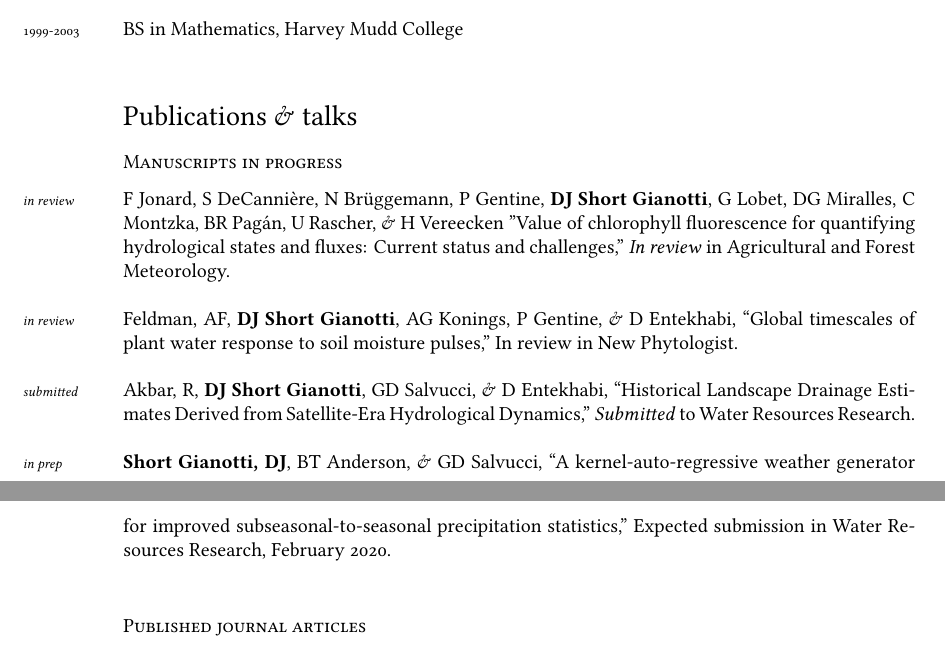
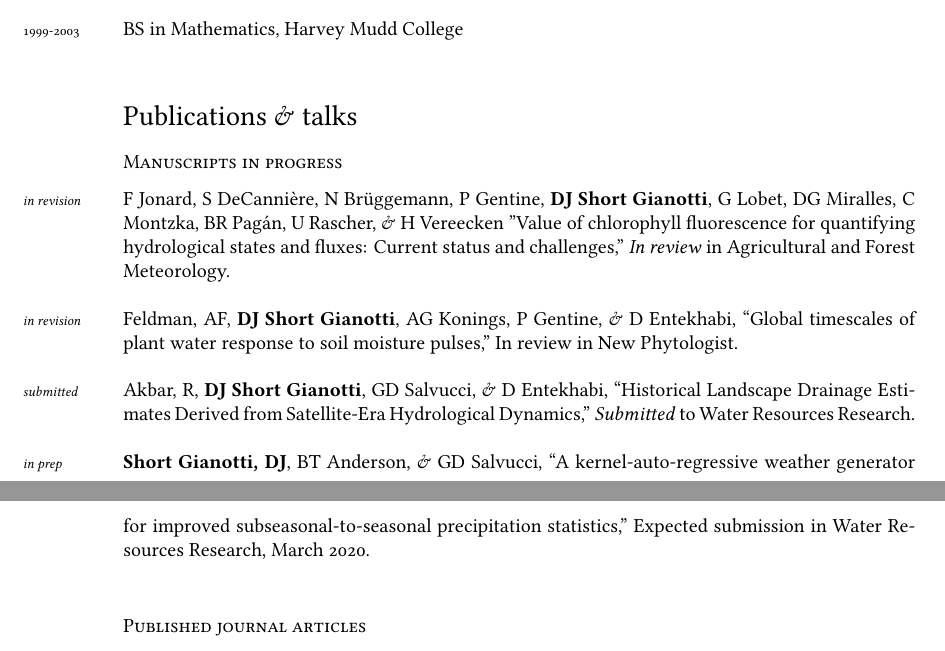
Before and after one commit to dgianotti/CV, a LaTeX CV (DJSG-CV.tex): two parts of pages 1 and 2 of 9, joined at a grey line, cut so that both start at the same text. Compiled offline with XeLaTeX; a missing font is replaced by an installed copy or a similar font.

Commit message:
Adds Francois review and Andrew New Phyt to in revision

```diff
--- a/DJSG-CV.tex
+++ b/DJSG-CV.tex
@@ -198,13 +198,13 @@ Climate Predictability $\cdot$ Water-Carbon-Energy Cycle Coupling\\
 
 %\years{\emph{in prep}}\textbf{Short Gianotti, DJ}, BT Anderson, \& GD Salvucci, ``Weather noise correctly dominates climate signals in global climate model precipitation,'' Expected submission in Journal of Climate December 2019. \lbr % Nature!
 
-\years{\emph{in review}}F Jonard, S DeCanni\`ere, N Br\"uggemann, P Gentine, \textbf{DJ Short Gianotti}, G Lobet, DG Miralles, C Montzka, BR Pag\'an, U Rascher, \& H Vereecken ''Value of chlorophyll fluorescence for quantifying hydrological states and fluxes: Current status and challenges,'' \emph{In review} in Agricultural and Forest Meteorology. \lbr
+\years{\emph{in revision}}F Jonard, S DeCanni\`ere, N Br\"uggemann, P Gentine, \textbf{DJ Short Gianotti}, G Lobet, DG Miralles, C Montzka, BR Pag\'an, U Rascher, \& H Vereecken ''Value of chlorophyll fluorescence for quantifying hydrological states and fluxes: Current status and challenges,'' \emph{In review} in Agricultural and Forest Meteorology. \lbr
 
-\years{\emph{in review}}Feldman, AF, \textbf{DJ Short Gianotti}, AG Konings, P Gentine, \& D Entekhabi, ``Global timescales of plant water response to soil moisture pulses,'' In review in New Phytologist. \lbr
+\years{\emph{in revision}}Feldman, AF, \textbf{DJ Short Gianotti}, AG Konings, P Gentine, \& D Entekhabi, ``Global timescales of plant water response to soil moisture pulses,'' In review in New Phytologist. \lbr
 
 \years{\emph{submitted}}Akbar, R, \textbf{DJ Short Gianotti}, GD Salvucci, \& D Entekhabi, ``Historical Landscape Drainage Estimates Derived from Satellite-Era Hydrological Dynamics,'' \emph{Submitted} to Water Resources Research.\lbr
 
-\years{\emph{in prep}}\textbf{Short Gianotti, DJ}, BT Anderson, \& GD Salvucci, ``A kernel\hyp{}auto\hyp{}regressive weather generator for improved subseasonal\hyp{}to\hyp{}seasonal precipitation statistics,'' Expected submission in Water Resources Research, February 2020. \lbr
+\years{\emph{in prep}}\textbf{Short Gianotti, DJ}, BT Anderson, \& GD Salvucci, ``A kernel\hyp{}auto\hyp{}regressive weather generator for improved subseasonal\hyp{}to\hyp{}seasonal precipitation statistics,'' Expected submission in Water Resources Research, March 2020. \lbr
 
 \subsection*{Published journal articles}
 \noindent
```
Also changed, not shown: DJSG-CV-fancy.tex (+2 -2 lines), DJSG-CV-fancy.pdf, DJSG-CV.pdf.
